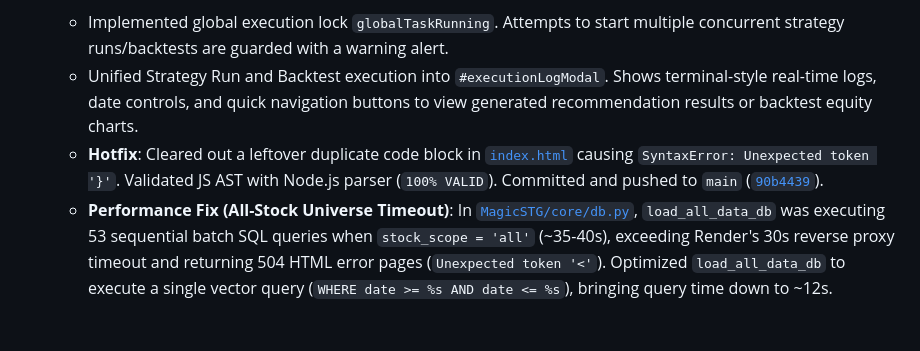
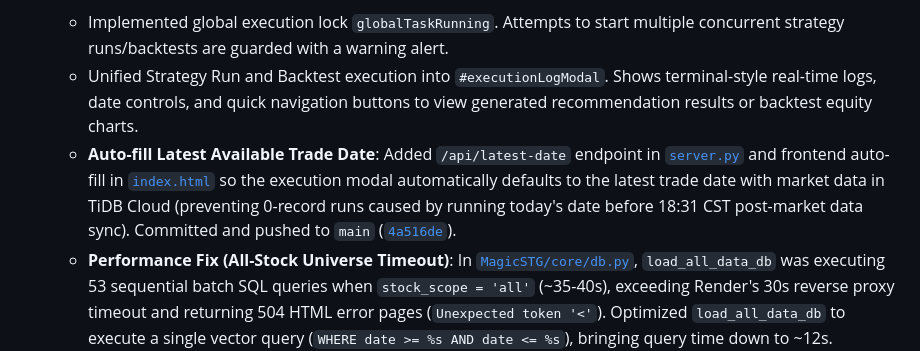
Before and after one commit to wxsw3000/ashare, a Markdown page: PROJECT_MEMORY.md, the part around the change. Rendered like a GitHub page; blank space fills up the shorter version.

Commit message:
docs: finalize PROJECT_MEMORY.md with all session updates

```diff
--- a/PROJECT_MEMORY.md
+++ b/PROJECT_MEMORY.md
@@ -269,5 +269,5 @@ The codebase has been refactored into a highly modular, plugin-based architectur
 * **Single Task Concurrency Lock & Unified Terminal Console Modal**:
   * Implemented global execution lock `globalTaskRunning`. Attempts to start multiple concurrent strategy runs/backtests are guarded with a warning alert.
   * Unified Strategy Run and Backtest execution into `#executionLogModal`. Shows terminal-style real-time logs, date controls, and quick navigation buttons to view generated recommendation results or backtest equity charts.
-  * **Hotfix**: Cleared out a leftover duplicate code block in [`index.html`](file:///E:/ashare/MagicSTG/web/templates/index.html) causing `SyntaxError: Unexpected token '}'`. Validated JS AST with Node.js parser (`100% VALID`). Committed and pushed to `main` ([`90b4439`](https://github.com/wxsw3000/ashare/commit/90b4439)).
+  * **Auto-fill Latest Available Trade Date**: Added `/api/latest-date` endpoint in [`server.py`](file:///E:/ashare/MagicSTG/web/server.py) and frontend auto-fill in [`index.html`](file:///E:/ashare/MagicSTG/web/templates/index.html) so the execution modal automatically defaults to the latest trade date with market data in TiDB Cloud (preventing 0-record runs caused by running today's date before 18:31 CST post-market data sync). Committed and pushed to `main` ([`4a516de`](https://github.com/wxsw3000/ashare/commit/4a516de)).
   * **Performance Fix (All-Stock Universe Timeout)**: In [`MagicSTG/core/db.py`](file:///E:/ashare/MagicSTG/core/db.py), `load_all_data_db` was executing 53 sequential batch SQL queries when `stock_scope = 'all'` (~35-40s), exceeding Render's 30s reverse proxy timeout and returning 504 HTML error pages (`Unexpected token '<'`). Optimized `load_all_data_db` to execute a single vector query (`WHERE date >= %s AND date <= %s`), bringing query time down to ~12s. Committed and pushed to `main` ([`15b13ba`](https://github.com/wxsw3000/ashare/commit/15b13ba)).
```
